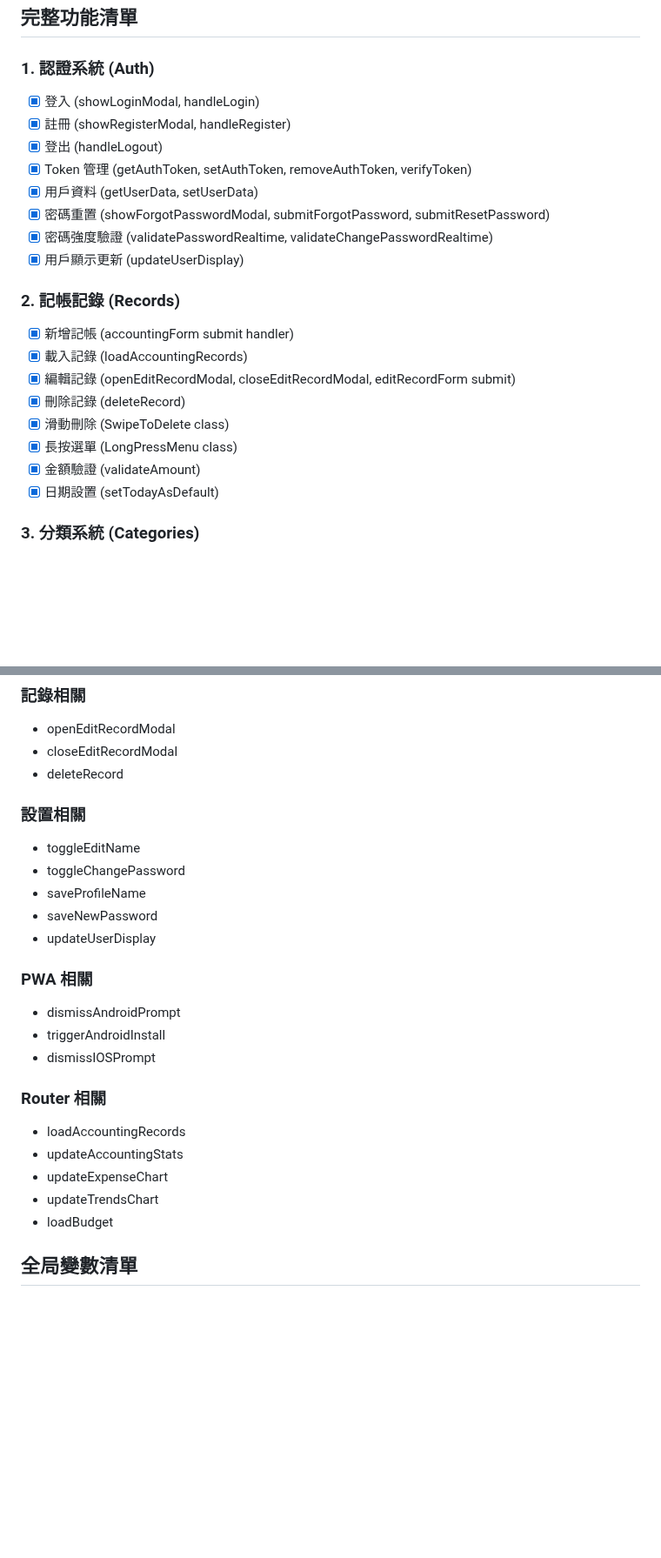
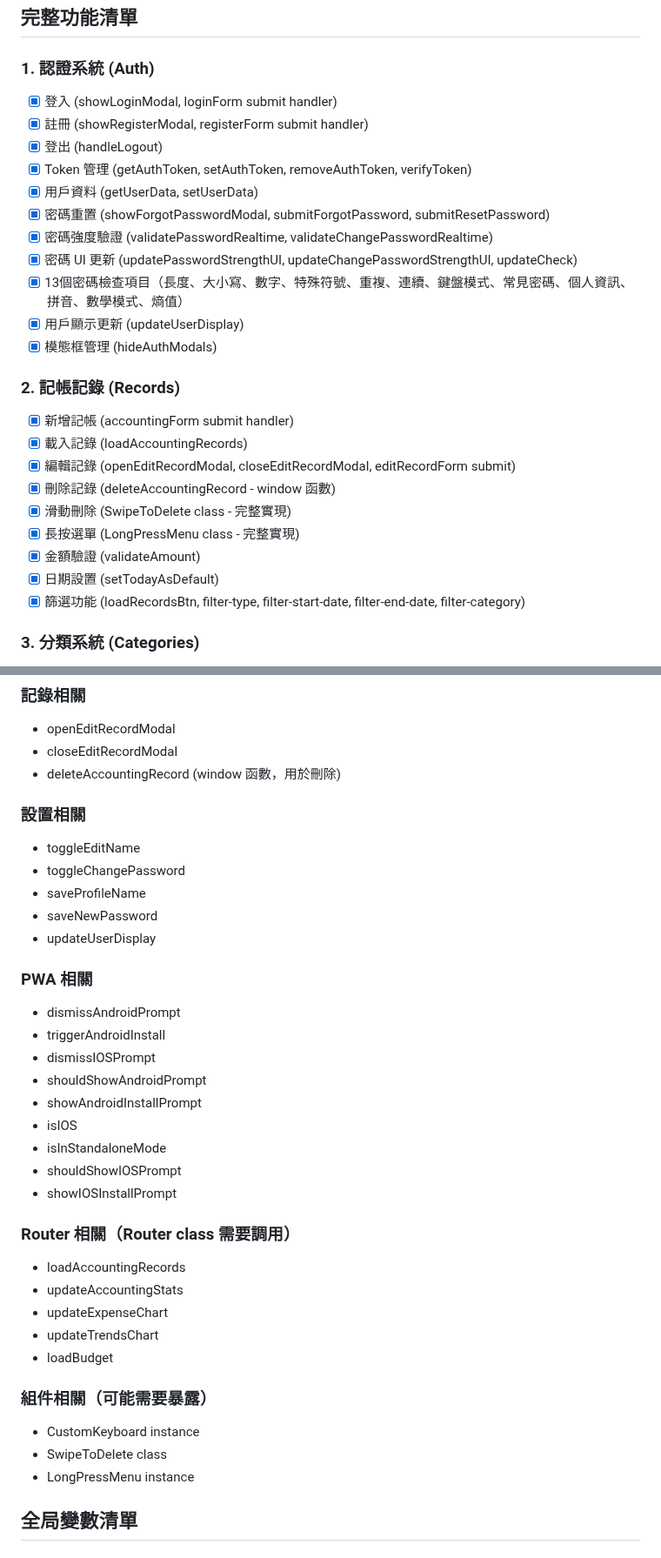
Before and after one commit to Cody8722/accounting-system, a Markdown page: MODULARIZATION_PLAN.md, 2 parts joined by grey strips. Shown at 87% size. GitHub-like rendering; blank space fills up the shorter version.

```diff
--- a/MODULARIZATION_PLAN.md
+++ b/MODULARIZATION_PLAN.md
@@ -19,24 +19,28 @@
 ## 完整功能清單
 
 ### 1. 認證系統 (Auth)
-- [x] 登入 (showLoginModal, handleLogin)
-- [x] 註冊 (showRegisterModal, handleRegister)
+- [x] 登入 (showLoginModal, loginForm submit handler)
+- [x] 註冊 (showRegisterModal, registerForm submit handler)
 - [x] 登出 (handleLogout)
 - [x] Token 管理 (getAuthToken, setAuthToken, removeAuthToken, verifyToken)
 - [x] 用戶資料 (getUserData, setUserData)
 - [x] 密碼重置 (showForgotPasswordModal, submitForgotPassword, submitResetPassword)
 - [x] 密碼強度驗證 (validatePasswordRealtime, validateChangePasswordRealtime)
+- [x] 密碼 UI 更新 (updatePasswordStrengthUI, updateChangePasswordStrengthUI, updateCheck)
+- [x] 13個密碼檢查項目（長度、大小寫、數字、特殊符號、重複、連續、鍵盤模式、常見密碼、個人資訊、拼音、數學模式、熵值）
 - [x] 用戶顯示更新 (updateUserDisplay)
+- [x] 模態框管理 (hideAuthModals)
 
 ### 2. 記帳記錄 (Records)
 - [x] 新增記帳 (accountingForm submit handler)
 - [x] 載入記錄 (loadAccountingRecords)
 - [x] 編輯記錄 (openEditRecordModal, closeEditRecordModal, editRecordForm submit)
-- [x] 刪除記錄 (deleteRecord)
-- [x] 滑動刪除 (SwipeToDelete class)
-- [x] 長按選單 (LongPressMenu class)
+- [x] 刪除記錄 (deleteAccountingRecord - window 函數)
+- [x] 滑動刪除 (SwipeToDelete class - 完整實現)
+- [x] 長按選單 (LongPressMenu class - 完整實現)
 - [x] 金額驗證 (validateAmount)
 - [x] 日期設置 (setTodayAsDefault)
+- [x] 篩選功能 (loadRecordsBtn, filter-type, filter-start-date, filter-end-date, filter-category)
 
 ### 3. 分類系統 (Categories)
 - [x] 分類資料 (categoryData)
@@ -139,7 +171,7 @@ frontend/
 ### 記錄相關
 - openEditRecordModal
 - closeEditRecordModal
-- deleteRecord
+- deleteAccountingRecord (window 函數，用於刪除)
 
 ### 設置相關
 - toggleEditName
@@ -152,13 +184,24 @@ frontend/
 - dismissAndroidPrompt
 - triggerAndroidInstall
 - dismissIOSPrompt
+- shouldShowAndroidPrompt
+- showAndroidInstallPrompt
+- isIOS
+- isInStandaloneMode
+- shouldShowIOSPrompt
+- showIOSInstallPrompt
 
-### Router 相關
+### Router 相關（Router class 需要調用）
 - loadAccountingRecords
 - updateAccountingStats
 - updateExpenseChart
 - updateTrendsChart
 - loadBudget
+
+### 組件相關（可能需要暴露）
+- CustomKeyboard instance
+- SwipeToDelete class
+- LongPressMenu instance
 
 ## 全局變數清單
 
```
Also changed, not shown: other parts of MODULARIZATION_PLAN.md (+39 -11 lines).
